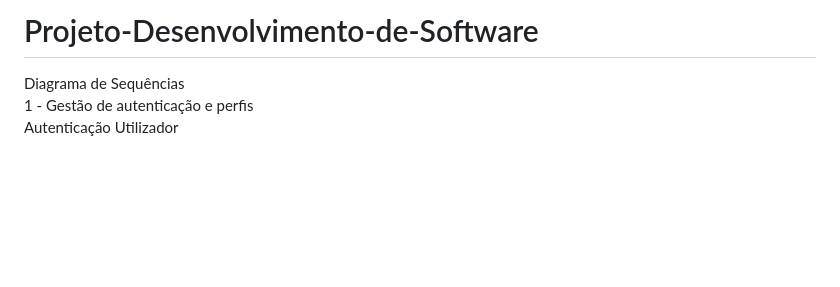
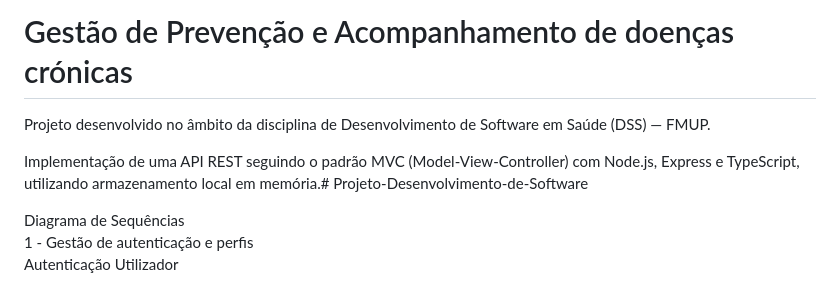
Before and after one commit to afonsosilvaemoura/Projeto-Desenvolvimento-de-Software, a Markdown page: README.md, the part around the change. GitHub-like rendering; blank space fills up the shorter version.

```diff
--- a/README.md
+++ b/README.md
@@ -1,4 +1,8 @@
-# Projeto-Desenvolvimento-de-Software
+<h1>Gestão de Prevenção e Acompanhamento de doenças crónicas</h1>
+
+Projeto desenvolvido no âmbito da disciplina de Desenvolvimento de Software em Saúde (DSS) — FMUP.
+
+Implementação de uma API REST seguindo o padrão MVC (Model-View-Controller) com Node.js, Express e TypeScript, utilizando armazenamento local em memória.# Projeto-Desenvolvimento-de-Software
 
 Diagrama de Sequências
 <br>1 - Gestão de autenticação e perfis
```
